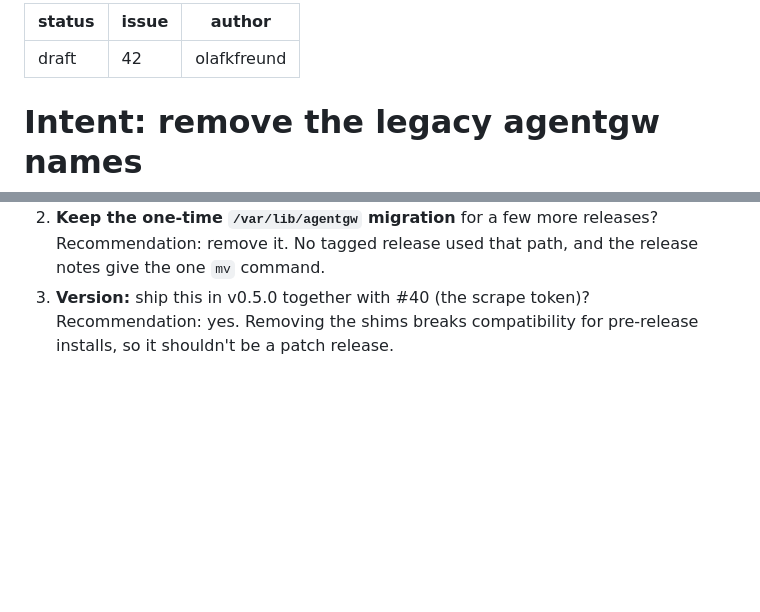
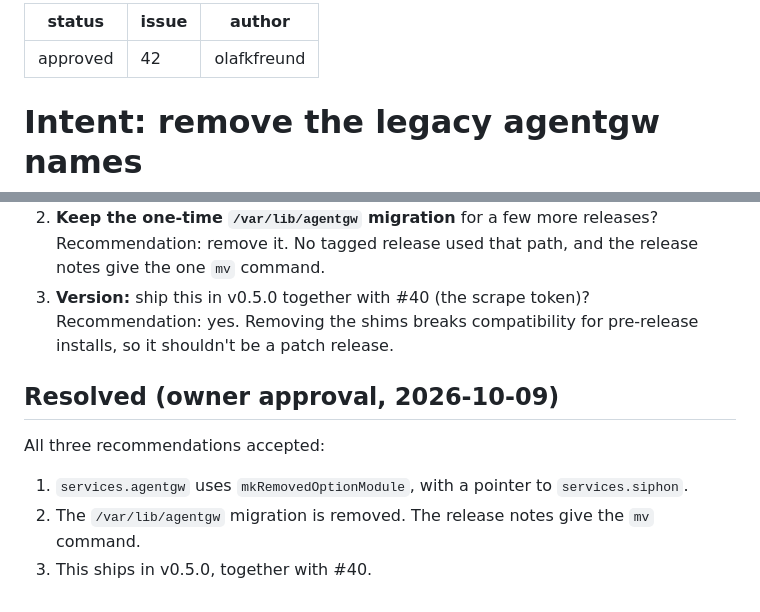
Before and after one commit to olafkfreund/siphon, a Markdown page: intent/2026-10-09-42-remove-agentgw.md, 2 parts joined by grey strips. GitHub-like rendering; blank space fills up the shorter version.

Commit message:
docs(intent): approve 2026-10-09-42-remove-agentgw (#42)
Co-Authored-By: Claude Opus 5.5 <noreply@anthropic.com>
Claude-Session: https://claude.ai/code/session_012Z54Ew36BLXPUTpLnsNSeW

```diff
--- a/intent/2026-10-09-42-remove-agentgw.md
+++ b/intent/2026-10-09-42-remove-agentgw.md
@@ -1,5 +1,5 @@
 ---
-status: draft
+status: approved
 issue: 42
 author: olafkfreund
 ---
@@ -91,3 +91,10 @@ Every tagged release (v0.1.0 through v0.4.0) already shipped as `siphon`.
 3. **Version:** ship this in v0.5.0 together with #40 (the scrape token)?
    Recommendation: yes. Removing the shims breaks compatibility for
    pre-release installs, so it shouldn't be a patch release.
+
+## Resolved (owner approval, 2026-10-09)
+
+All three recommendations accepted:
+1. `services.agentgw` uses `mkRemovedOptionModule`, with a pointer to `services.siphon`.
+2. The `/var/lib/agentgw` migration is removed. The release notes give the `mv` command.
+3. This ships in v0.5.0, together with #40.
```
